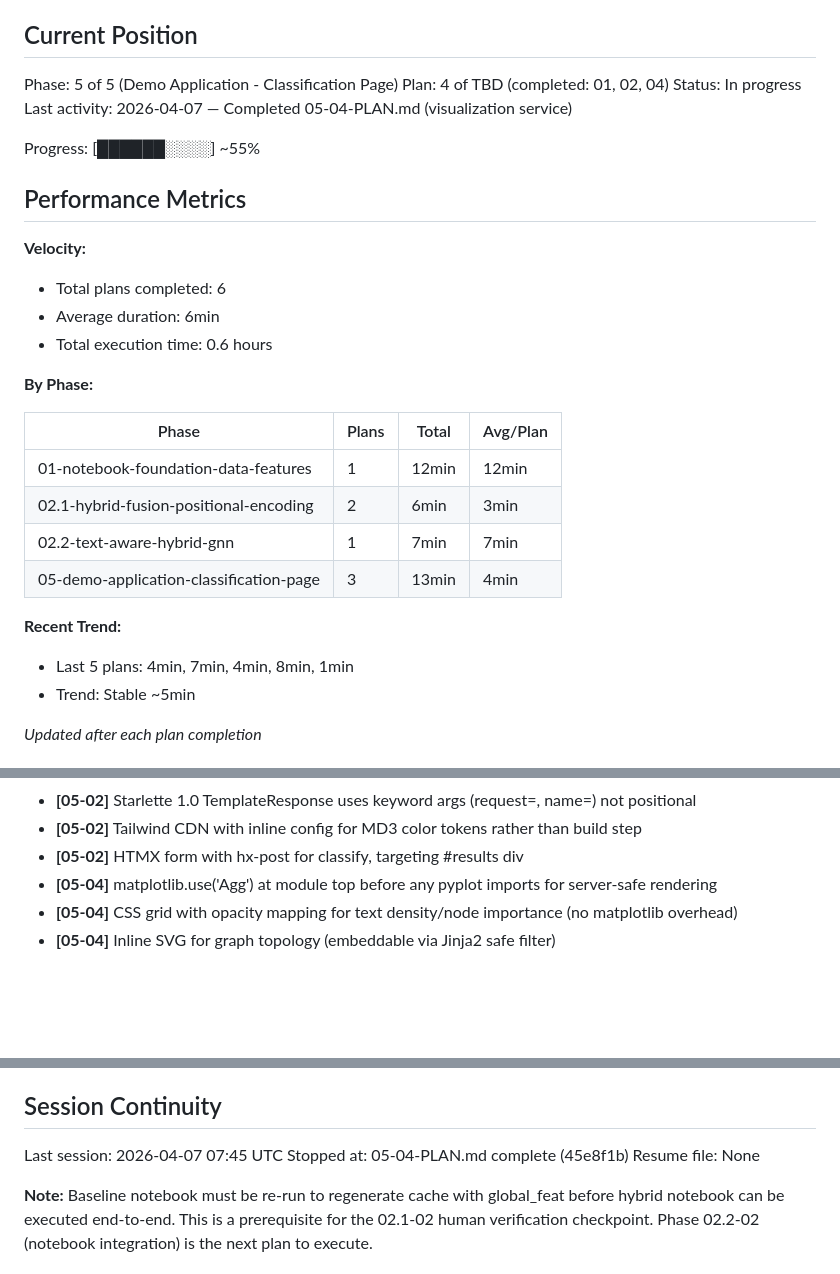
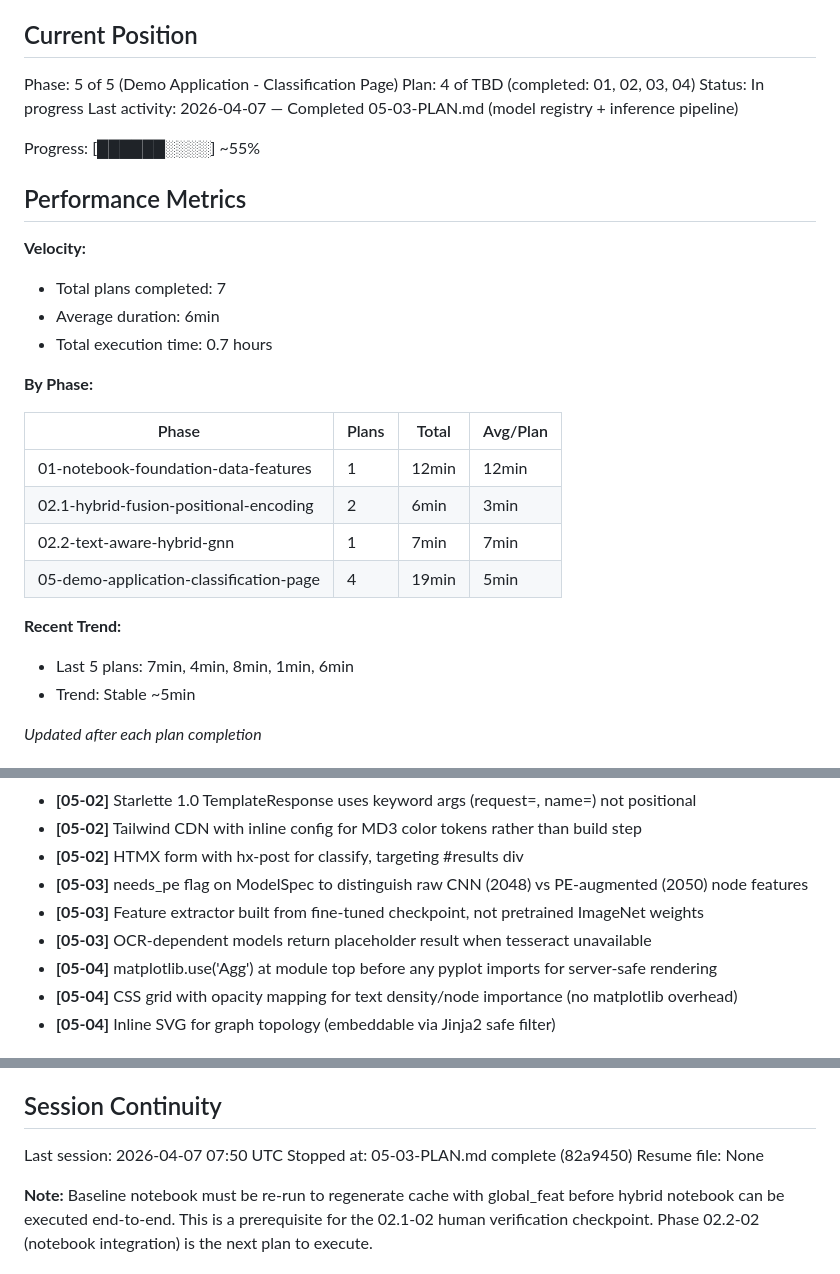
Before and after one commit to sagerstack/deep-learning-doc-classification, a Markdown page: .planning/STATE.md, 3 parts joined by grey strips. GitHub-like rendering; blank space fills up the shorter version.

Commit message:
docs(05-03): complete model registry and inference pipeline plan
Tasks completed: 2/2
- Model registry with ModelSpec definitions and checkpoint loading
- Single-image inference pipeline with multi-model predictions

SUMMARY: .planning/phases/05-demo-application-classification-page/05-03-SUMMARY.md

Co-Authored-By: Claude Opus 4.6 <noreply@anthropic.com>

```diff
--- a/.planning/STATE.md
+++ b/.planning/STATE.md
@@ -10,18 +10,18 @@ See: .planning/PROJECT.md (updated 2026-03-25)
 ## Current Position
 
 Phase: 5 of 5 (Demo Application - Classification Page)
-Plan: 4 of TBD (completed: 01, 02, 04)
+Plan: 4 of TBD (completed: 01, 02, 03, 04)
 Status: In progress
-Last activity: 2026-04-07 — Completed 05-04-PLAN.md (visualization service)
+Last activity: 2026-04-07 — Completed 05-03-PLAN.md (model registry + inference pipeline)
 
 Progress: [██████░░░░] ~55%
 
 ## Performance Metrics
 
 **Velocity:**
-- Total plans completed: 6
+- Total plans completed: 7
 - Average duration: 6min
-- Total execution time: 0.6 hours
+- Total execution time: 0.7 hours
 
 **By Phase:**
 
@@ -30,10 +30,10 @@ Progress: [██████░░░░] ~55%
 | 01-notebook-foundation-data-features | 1 | 12min | 12min |
 | 02.1-hybrid-fusion-positional-encoding | 2 | 6min | 3min |
 | 02.2-text-aware-hybrid-gnn | 1 | 7min | 7min |
-| 05-demo-application-classification-page | 3 | 13min | 4min |
+| 05-demo-application-classification-page | 4 | 19min | 5min |
 
 **Recent Trend:**
-- Last 5 plans: 4min, 7min, 4min, 8min, 1min
+- Last 5 plans: 7min, 4min, 8min, 1min, 6min
 - Trend: Stable ~5min
 
 *Updated after each plan completion*
@@ -65,6 +65,9 @@ Recent decisions affecting current work:
 - **[05-02]** Starlette 1.0 TemplateResponse uses keyword args (request=, name=) not positional
 - **[05-02]** Tailwind CDN with inline config for MD3 color tokens rather than build step
 - **[05-02]** HTMX form with hx-post for classify, targeting #results div
+- **[05-03]** needs_pe flag on ModelSpec to distinguish raw CNN (2048) vs PE-augmented (2050) node features
+- **[05-03]** Feature extractor built from fine-tuned checkpoint, not pretrained ImageNet weights
+- **[05-03]** OCR-dependent models return placeholder result when tesseract unavailable
 - **[05-04]** matplotlib.use('Agg') at module top before any pyplot imports for server-safe rendering
 - **[05-04]** CSS grid with opacity mapping for text density/node importance (no matplotlib overhead)
 - **[05-04]** Inline SVG for graph topology (embeddable via Jinja2 safe filter)
@@ -79,8 +82,8 @@ Recent decisions affecting current work:
 
 ## Session Continuity
 
-Last session: 2026-04-07 07:45 UTC
-Stopped at: 05-04-PLAN.md complete (45e8f1b)
+Last session: 2026-04-07 07:50 UTC
+Stopped at: 05-03-PLAN.md complete (82a9450)
 Resume file: None
 
 **Note:** Baseline notebook must be re-run to regenerate cache with global_feat before hybrid notebook can be executed end-to-end. This is a prerequisite for the 02.1-02 human verification checkpoint. Phase 02.2-02 (notebook integration) is the next plan to execute.
```
Also changed, not shown: 1 other file.
